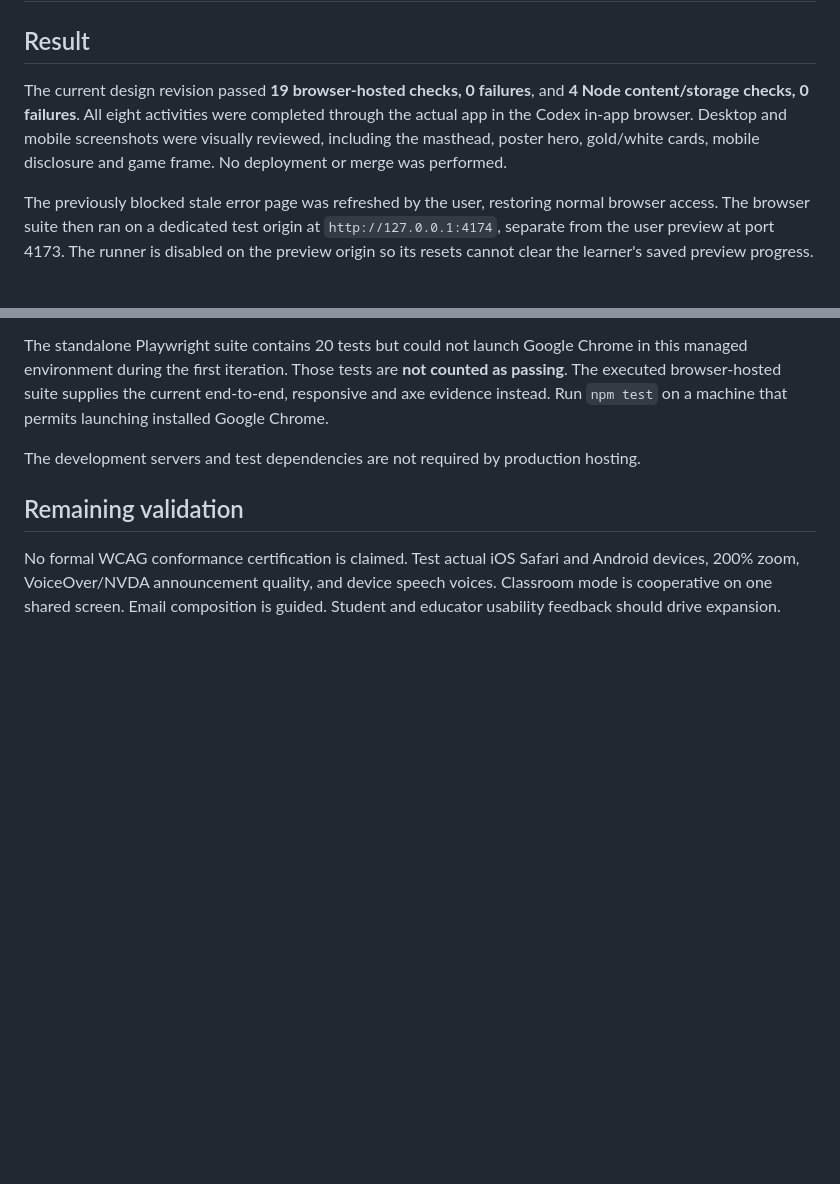
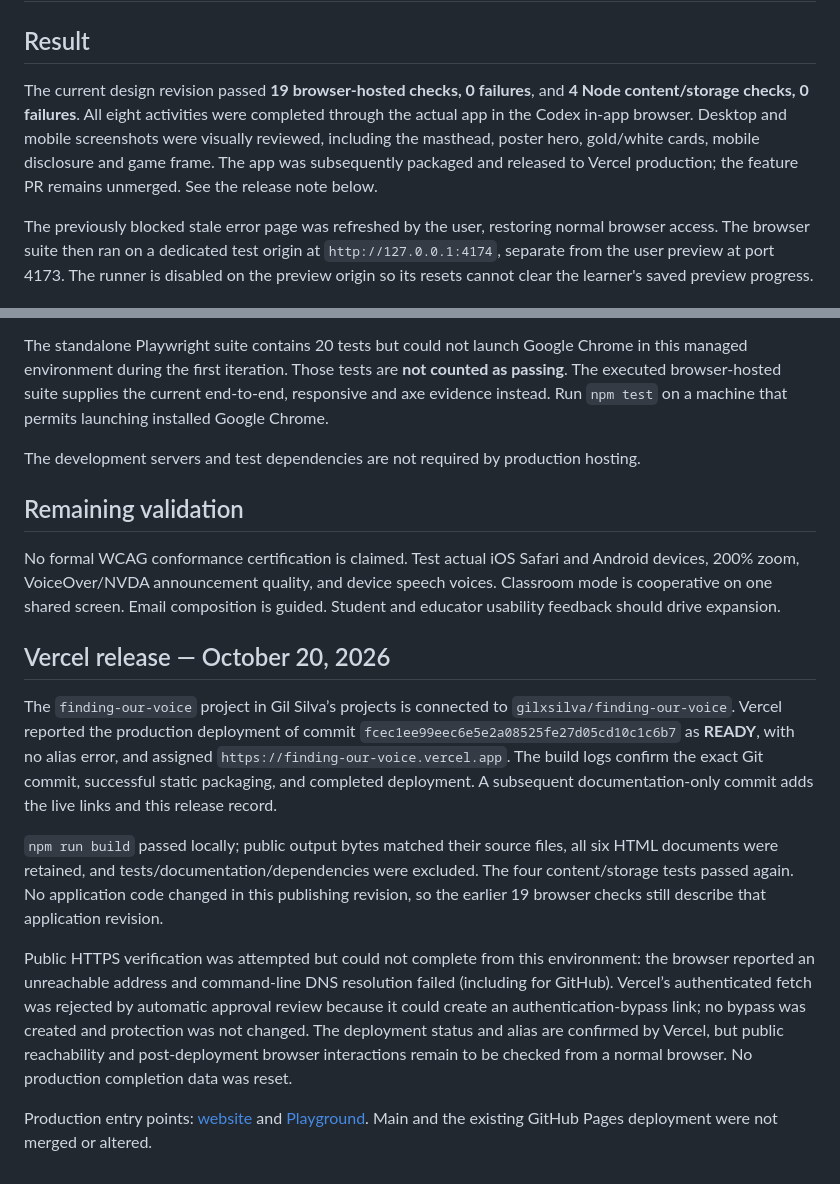
Before and after one commit to gilxsilva/finding-our-voice, a Markdown page: docs/VERIFICATION.md, 2 parts joined by grey strips. GitHub-like rendering; blank space fills up the shorter version.

```diff
--- a/docs/VERIFICATION.md
+++ b/docs/VERIFICATION.md
@@ -2,7 +2,7 @@
 
 ## Result
 
-The current design revision passed **19 browser-hosted checks, 0 failures**, and **4 Node content/storage checks, 0 failures**. All eight activities were completed through the actual app in the Codex in-app browser. Desktop and mobile screenshots were visually reviewed, including the masthead, poster hero, gold/white cards, mobile disclosure and game frame. No deployment or merge was performed.
+The current design revision passed **19 browser-hosted checks, 0 failures**, and **4 Node content/storage checks, 0 failures**. All eight activities were completed through the actual app in the Codex in-app browser. Desktop and mobile screenshots were visually reviewed, including the masthead, poster hero, gold/white cards, mobile disclosure and game frame. The app was subsequently packaged and released to Vercel production; the feature PR remains unmerged. See the release note below.
 
 The previously blocked stale error page was refreshed by the user, restoring normal browser access. The browser suite then ran on a dedicated test origin at `http://127.0.0.1:4174`, separate from the user preview at port 4173. The runner is disabled on the preview origin so its resets cannot clear the learner's saved preview progress.
 
@@ -38,3 +38,13 @@ The development servers and test dependencies are not required by production hos
 ## Remaining validation
 
 No formal WCAG conformance certification is claimed. Test actual iOS Safari and Android devices, 200% zoom, VoiceOver/NVDA announcement quality, and device speech voices. Classroom mode is cooperative on one shared screen. Email composition is guided. Student and educator usability feedback should drive expansion.
+
+## Vercel release — October 20, 2026
+
+The `finding-our-voice` project in Gil Silva’s projects is connected to `gilxsilva/finding-our-voice`. Vercel reported the production deployment of commit `fcec1ee99eec6e5e2a08525fe27d05cd10c1c6b7` as **READY**, with no alias error, and assigned `https://finding-our-voice.vercel.app`. The build logs confirm the exact Git commit, successful static packaging, and completed deployment. A subsequent documentation-only commit adds the live links and this release record.
+
+`npm run build` passed locally; public output bytes matched their source files, all six HTML documents were retained, and tests/documentation/dependencies were excluded. The four content/storage tests passed again. No application code changed in this publishing revision, so the earlier 19 browser checks still describe that application revision.
+
+Public HTTPS verification was attempted but could not complete from this environment: the browser reported an unreachable address and command-line DNS resolution failed (including for GitHub). Vercel’s authenticated fetch was rejected by automatic approval review because it could create an authentication-bypass link; no bypass was created and protection was not changed. The deployment status and alias are confirmed by Vercel, but public reachability and post-deployment browser interactions remain to be checked from a normal browser. No production completion data was reset.
+
+Production entry points: [website](https://finding-our-voice.vercel.app/) and [Playground](https://finding-our-voice.vercel.app/playground.html). Main and the existing GitHub Pages deployment were not merged or altered.
```
Also changed, not shown: README.md (+8 -0 lines).
